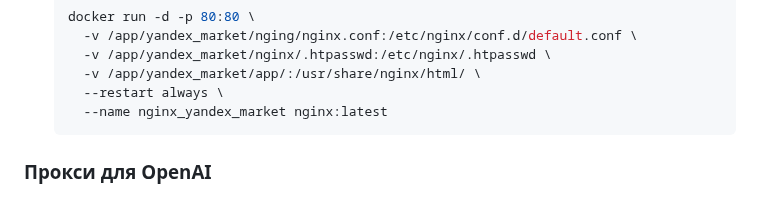
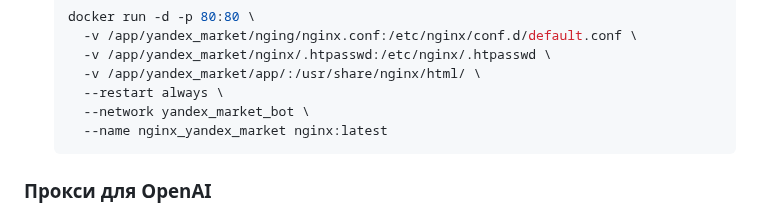
Before and after one commit to aposazhennikov/yandex_market_bot, a Markdown page: README.md, the part around the change. Rendered like a GitHub page.

````diff
--- a/README.md
+++ b/README.md
@@ -170,6 +170,7 @@ server {
       -v /app/yandex_market/nginx/.htpasswd:/etc/nginx/.htpasswd \
       -v /app/yandex_market/app/:/usr/share/nginx/html/ \
       --restart always \
+      --network yandex_market_bot \
       --name nginx_yandex_market nginx:latest
     ```
 
````
